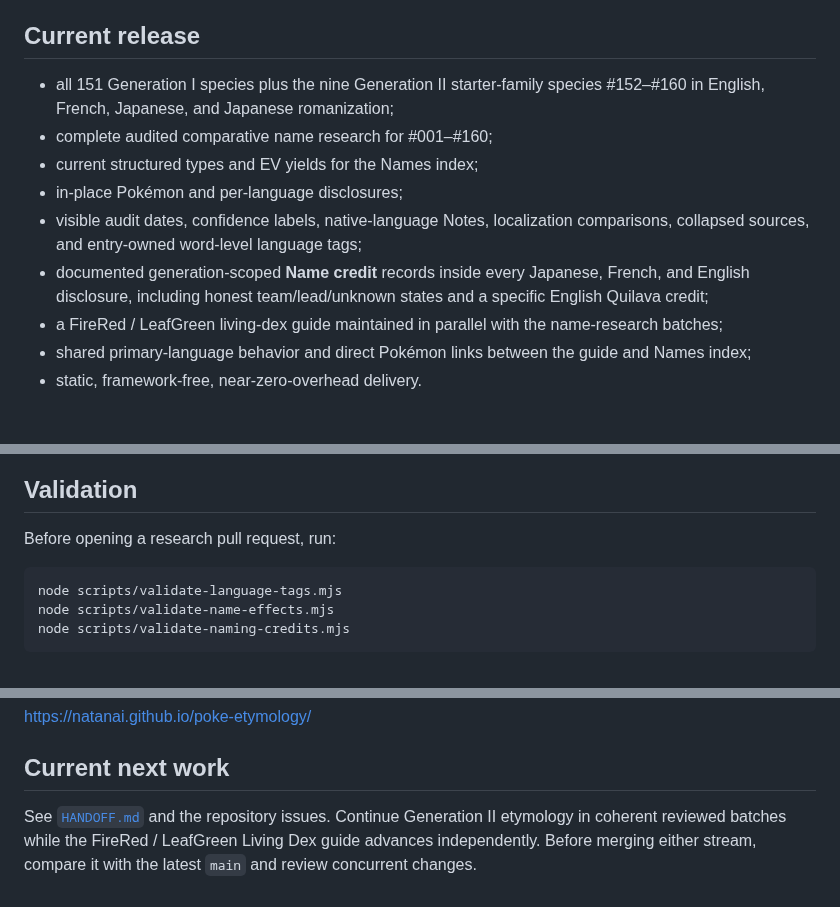
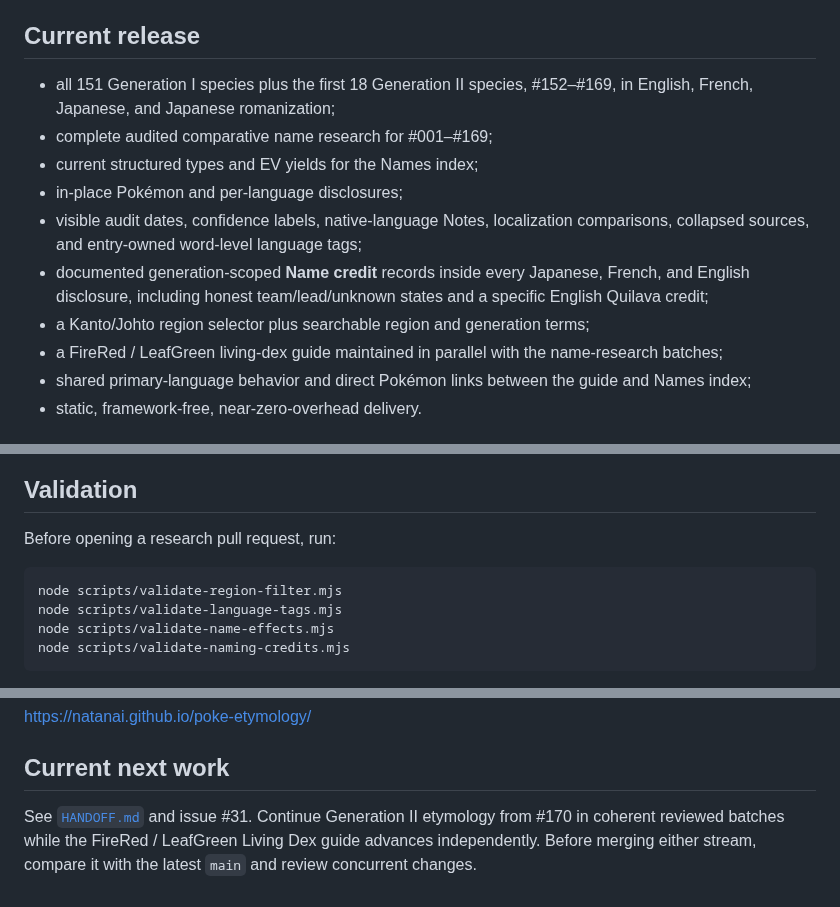
Before and after one commit to natanai/poke-etymology, a Markdown page: README.md, 3 parts joined by grey strips. Rendered like a GitHub page.

Commit message:
Update release status through #169

````diff
--- a/README.md
+++ b/README.md
@@ -18,12 +18,13 @@ The interface does not infer tags, semantic scope, or naming authorship from pro
 
 ## Current release
 
-- all 151 Generation I species plus the nine Generation II starter-family species #152–#160 in English, French, Japanese, and Japanese romanization;
-- complete audited comparative name research for #001–#160;
+- all 151 Generation I species plus the first 18 Generation II species, #152–#169, in English, French, Japanese, and Japanese romanization;
+- complete audited comparative name research for #001–#169;
 - current structured types and EV yields for the Names index;
 - in-place Pokémon and per-language disclosures;
 - visible audit dates, confidence labels, native-language Notes, localization comparisons, collapsed sources, and entry-owned word-level language tags;
 - documented generation-scoped **Name credit** records inside every Japanese, French, and English disclosure, including honest team/lead/unknown states and a specific English Quilava credit;
+- a Kanto/Johto region selector plus searchable region and generation terms;
 - a FireRed / LeafGreen living-dex guide maintained in parallel with the name-research batches;
 - shared primary-language behavior and direct Pokémon links between the guide and Names index;
 - static, framework-free, near-zero-overhead delivery.
@@ -46,6 +47,7 @@ The interface does not infer tags, semantic scope, or naming authorship from pro
 Before opening a research pull request, run:
 
 ```bash
+node scripts/validate-region-filter.mjs
 node scripts/validate-language-tags.mjs
 node scripts/validate-name-effects.mjs
 node scripts/validate-naming-credits.mjs
@@ -59,4 +61,4 @@ https://natanai.github.io/poke-etymology/
 
 ## Current next work
 
-See [`HANDOFF.md`](HANDOFF.md) and the repository issues. Continue Generation II etymology in coherent reviewed batches while the FireRed / LeafGreen Living Dex guide advances independently. Before merging either stream, compare it with the latest `main` and review concurrent changes.
+See [`HANDOFF.md`](HANDOFF.md) and issue #31. Continue Generation II etymology from #170 in coherent reviewed batches while the FireRed / LeafGreen Living Dex guide advances independently. Before merging either stream, compare it with the latest `main` and review concurrent changes.
````
